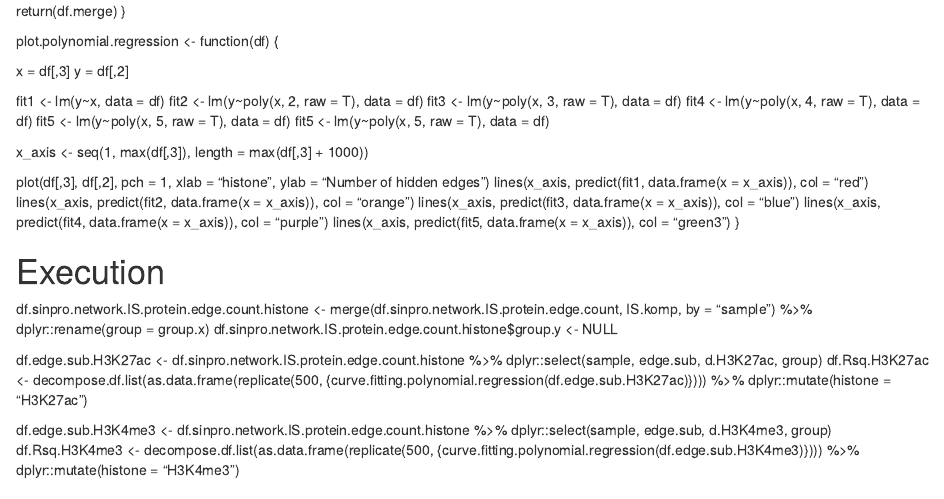
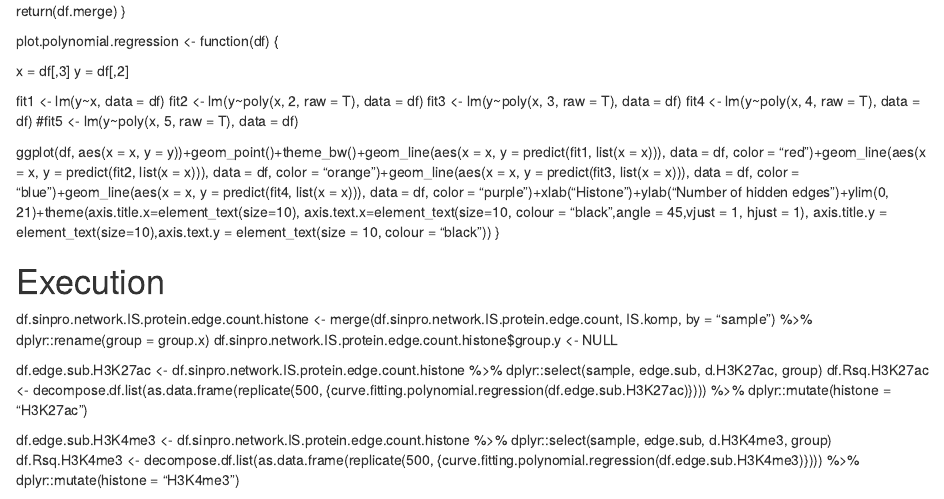
Before and after one commit to HCAngelC/HIV.hidden.edges.networks, an R Markdown document (Analyse/sinpro.clones/polynomial.regression.Rmd): the page in a window 1100 px wide, from 460 px down. Rendered offline with R 4.5, knitr and Pandoc, with nearby package versions.

Commit message:
Update polynomial.regression.Rmd

```diff
--- a/Analyse/sinpro.clones/polynomial.regression.Rmd
+++ b/Analyse/sinpro.clones/polynomial.regression.Rmd
@@ -47,24 +47,16 @@ decompose.df.list <- function(df.list) {
 
 plot.polynomial.regression <- function(df) {
 
-  x = df[,3]
+   x = df[,3]
   y = df[,2]
 
   fit1 <- lm(y~x, data = df)
   fit2 <- lm(y~poly(x, 2, raw = T), data = df)
   fit3 <- lm(y~poly(x, 3, raw = T), data = df)
   fit4 <- lm(y~poly(x, 4, raw = T), data = df)
-  fit5 <- lm(y~poly(x, 5, raw = T), data = df)
-  fit5 <- lm(y~poly(x, 5, raw = T), data = df)
+  #fit5 <- lm(y~poly(x, 5, raw = T), data = df)
 
-  x_axis <- seq(1, max(df[,3]), length = max(df[,3] + 1000))
-
-  plot(df[,3], df[,2], pch = 1, xlab = "histone", ylab = "Number of hidden edges")
-  lines(x_axis, predict(fit1, data.frame(x = x_axis)), col = "red")
-  lines(x_axis, predict(fit2, data.frame(x = x_axis)), col = "orange")
-  lines(x_axis, predict(fit3, data.frame(x = x_axis)), col = "blue")
-  lines(x_axis, predict(fit4, data.frame(x = x_axis)), col = "purple")
-  lines(x_axis, predict(fit5, data.frame(x = x_axis)), col = "green3")
+  ggplot(df, aes(x = x, y = y))+geom_point()+theme_bw()+geom_line(aes(x = x, y = predict(fit1, list(x = x))), data = df, color = "red")+geom_line(aes(x = x, y = predict(fit2, list(x = x))), data = df, color = "orange")+geom_line(aes(x = x, y = predict(fit3, list(x = x))), data = df, color = "blue")+geom_line(aes(x = x, y = predict(fit4, list(x = x))), data = df, color = "purple")+xlab("Histone")+ylab("Number of hidden edges")+ylim(0, 21)+theme(axis.title.x=element_text(size=10), axis.text.x=element_text(size=10, colour = "black",angle = 45,vjust = 1, hjust = 1), axis.title.y = element_text(size=10),axis.text.y = element_text(size = 10, colour = "black"))
 }
 
 # Execution
```
